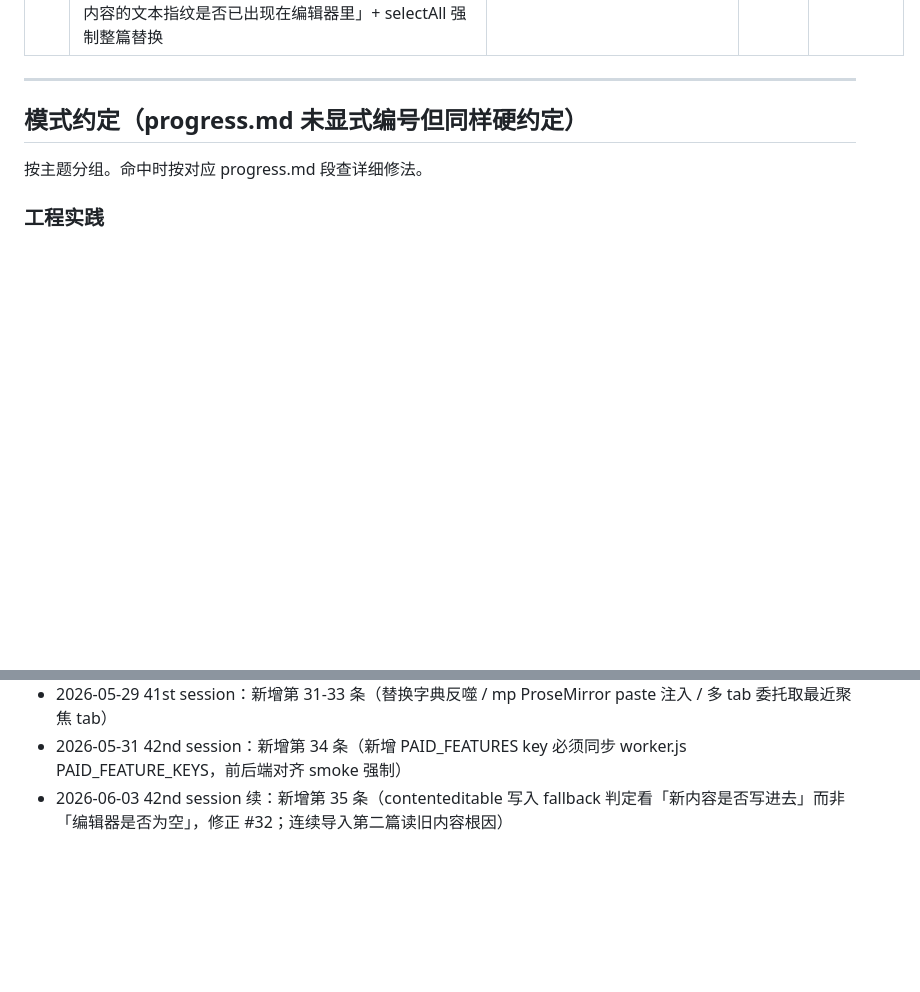
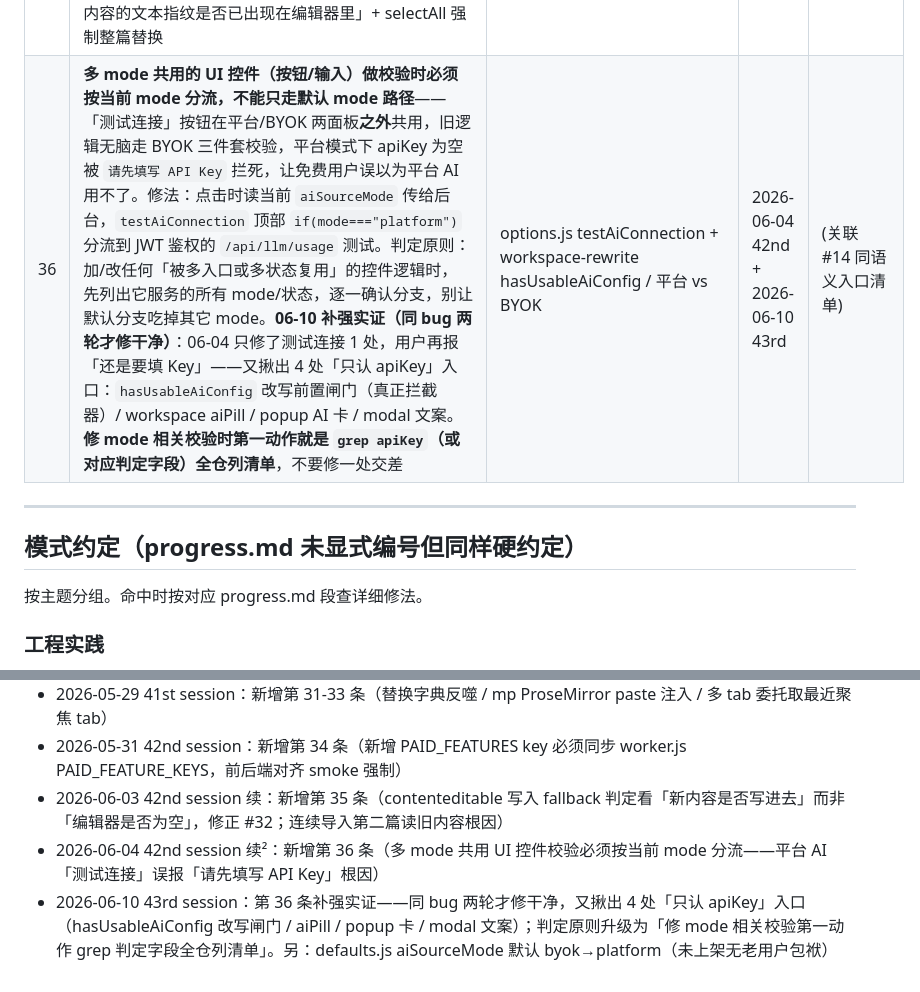
Before and after one commit to JUNSHENG428/gzhtool, a Markdown page: memory-bank/reflexes.md, 2 parts joined by grey strips. Rendered like a GitHub page; blank space fills up the shorter version.

```diff
--- a/memory-bank/reflexes.md
+++ b/memory-bank/reflexes.md
@@ -47,6 +47,7 @@
 | 33 | **后台"找一个同类扩展 tab 干活"不能盲取 `tabs.query()[0]`**（最老 tab，状态陈旧）——按 `lastAccessed` 取最近聚焦 tab，否则多开 tab 时状态串篇（"同步的是上一篇"） | runFloatingBallPull / 多 tab | 2026-05-29 41st | — |
 | 34 | **新增 `PAID_FEATURES` 付费功能 key 必须同步 `server/worker.js` `PAID_FEATURE_KEYS`**——否则「PAID_FEATURE 前后端对齐」smoke 单测 FAIL（客户端 plans 闸门是软的，server 的 key 列表是 SSOT）。同理改任何「N 处对齐清单」项要 grep 全套 | PAID_FEATURES / ai.quoteCards / 前后端对齐 | 2026-05-31 42nd | (关联 #14/#18) |
 | 35 | **写第三方 contenteditable 编辑器的 fallback 判定要看「新内容是否写进去」，不能看「编辑器是否为空」**——`setEditorHtml` 旧逻辑用 `innerHTML.length<20`（≈编辑器空）才触发 execCommand/innerHTML 兜底；第一篇导入后编辑器非空，第二篇起合成 paste 被 ProseMirror 忽略（非 isTrusted）而兜底被跳过→永远停在第一篇，必须关 tab 重开才行。改判定为「期望内容的文本指纹是否已出现在编辑器里」+ selectAll 强制整篇替换 | setEditorHtml / mp 连续导入 | 2026-06-03 42nd | (修正 #32 的「长度判定") |
+| 36 | **多 mode 共用的 UI 控件（按钮/输入）做校验时必须按当前 mode 分流，不能只走默认 mode 路径**——「测试连接」按钮在平台/BYOK 两面板**之外**共用，旧逻辑无脑走 BYOK 三件套校验，平台模式下 apiKey 为空被 `请先填写 API Key` 拦死，让免费用户误以为平台 AI 用不了。修法：点击时读当前 `aiSourceMode` 传给后台，`testAiConnection` 顶部 `if(mode==="platform")` 分流到 JWT 鉴权的 `/api/llm/usage` 测试。判定原则：加/改任何「被多入口或多状态复用」的控件逻辑时，先列出它服务的所有 mode/状态，逐一确认分支，别让默认分支吃掉其它 mode。**06-10 补强实证（同 bug 两轮才修干净）**：06-04 只修了测试连接 1 处，用户再报「还是要填 Key」——又揪出 4 处「只认 apiKey」入口：`hasUsableAiConfig` 改写前置闸门（真正拦截器）/ workspace aiPill / popup AI 卡 / modal 文案。**修 mode 相关校验时第一动作就是 `grep apiKey`（或对应判定字段）全仓列清单**，不要修一处交差 | options.js testAiConnection + workspace-rewrite hasUsableAiConfig / 平台 vs BYOK | 2026-06-04 42nd + 2026-06-10 43rd | (关联 #14 同语义入口清单) |
 
 ---
 
@@ -141,3 +142,5 @@
 - 2026-05-29 41st session：新增第 31-33 条（替换字典反噬 / mp ProseMirror paste 注入 / 多 tab 委托取最近聚焦 tab）
 - 2026-05-31 42nd session：新增第 34 条（新增 PAID_FEATURES key 必须同步 worker.js PAID_FEATURE_KEYS，前后端对齐 smoke 强制）
 - 2026-06-03 42nd session 续：新增第 35 条（contenteditable 写入 fallback 判定看「新内容是否写进去」而非「编辑器是否为空」，修正 #32；连续导入第二篇读旧内容根因）
+- 2026-06-04 42nd session 续²：新增第 36 条（多 mode 共用 UI 控件校验必须按当前 mode 分流——平台 AI「测试连接」误报「请先填写 API Key」根因）
+- 2026-06-10 43rd session：第 36 条补强实证——同 bug 两轮才修干净，又揪出 4 处「只认 apiKey」入口（hasUsableAiConfig 改写闸门 / aiPill / popup 卡 / modal 文案）；判定原则升级为「修 mode 相关校验第一动作 grep 判定字段全仓列清单」。另：defaults.js aiSourceMode 默认 byok→platform（未上架无老用户包袱）
```
Also changed, not shown: CLAUDE.md (+10 -6 lines).
